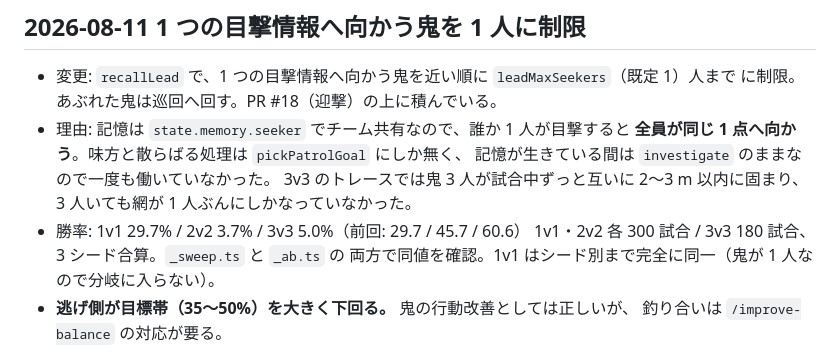
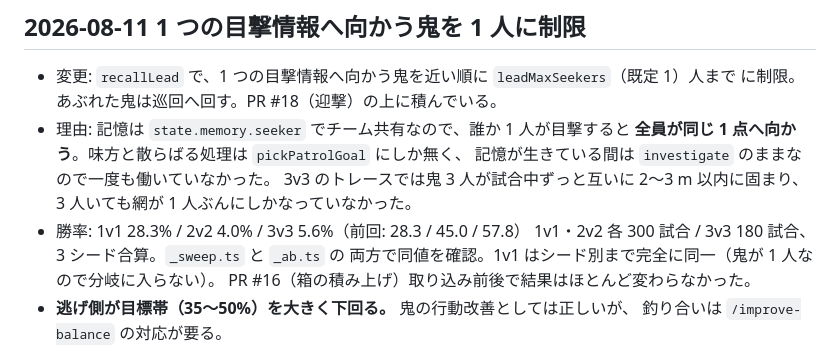
Before and after one commit to murakichi/hide-seek-3d, a Markdown page: docs/balance-log.md, the part around the change. Rendered like a GitHub page.

```diff
--- a/docs/balance-log.md
+++ b/docs/balance-log.md
@@ -17,9 +17,10 @@
   記憶が生きている間は `investigate` のままなので一度も働いていなかった。
   3v3 のトレースでは鬼 3 人が試合中ずっと互いに 2〜3 m 以内に固まり、
   3 人いても網が 1 人ぶんにしかなっていなかった。
-- 勝率: 1v1 29.7% / 2v2 3.7% / 3v3 5.0%（前回: 29.7 / 45.7 / 60.6）
+- 勝率: 1v1 28.3% / 2v2 4.0% / 3v3 5.6%（前回: 28.3 / 45.0 / 57.8）
   1v1・2v2 各 300 試合 / 3v3 180 試合、3 シード合算。`_sweep.ts` と `_ab.ts` の
   両方で同値を確認。1v1 はシード別まで完全に同一（鬼が 1 人なので分岐に入らない）。
+  PR #16（箱の積み上げ）取り込み前後で結果はほとんど変わらなかった。
 - **逃げ側が目標帯（35〜50%）を大きく下回る。** 鬼の行動改善としては正しいが、
   釣り合いは `/improve-balance` の対応が要る。
 
```
Also changed, not shown: docs/journal/2026-08-11.md (+7 -4 lines).
